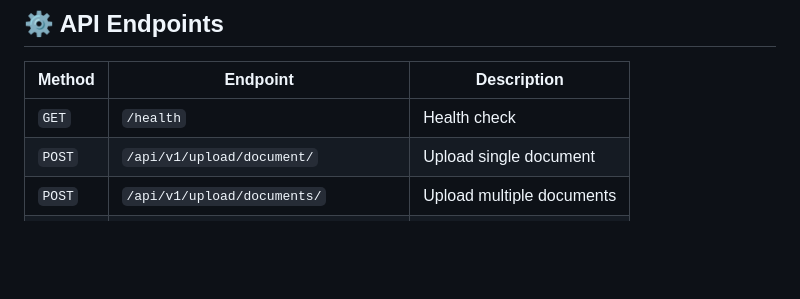
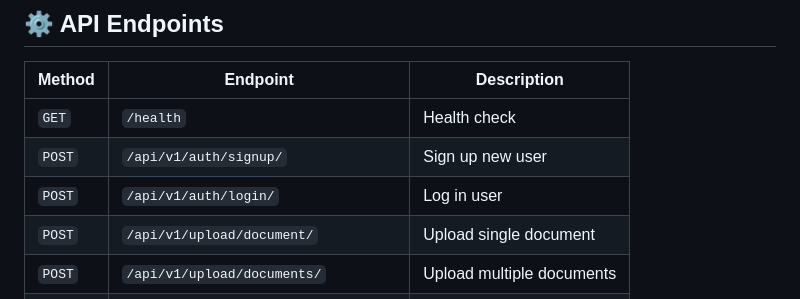
Before and after one commit to NeuralAlchemist-ai/RAG_system, a Markdown page: README.md, the part around the change. Drawn GitHub-style; blank space fills up the shorter version.

Commit message:
docs: add signup and login endpoints

```diff
--- a/README.md
+++ b/README.md
@@ -132,6 +132,8 @@ RAG_system/
 | Method | Endpoint | Description |
 |---|---|---|
 | `GET` | `/health` | Health check |
+| `POST` | `/api/v1/auth/signup/` | Sign up new user |
+| `POST` | `/api/v1/auth/login/` | Log in user |
 | `POST` | `/api/v1/upload/document/` | Upload single document |
 | `POST` | `/api/v1/upload/documents/` | Upload multiple documents |
 | `GET` | `/api/v1/upload/documents/` | List user's documents |
```
